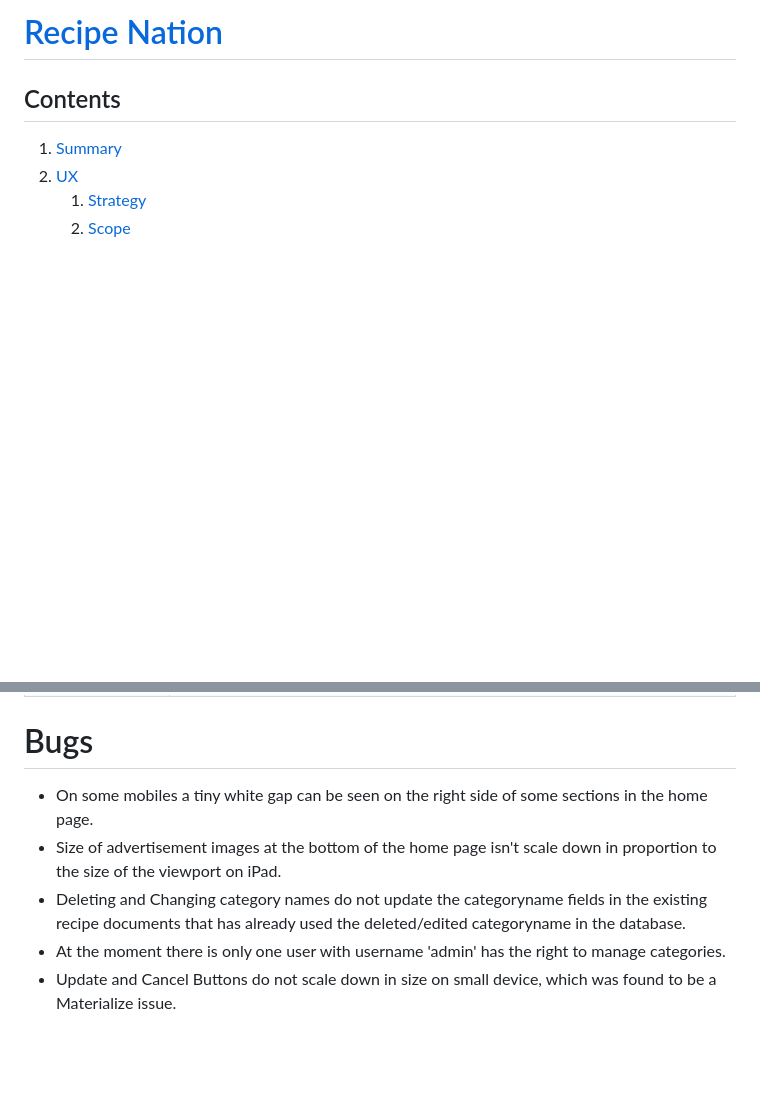
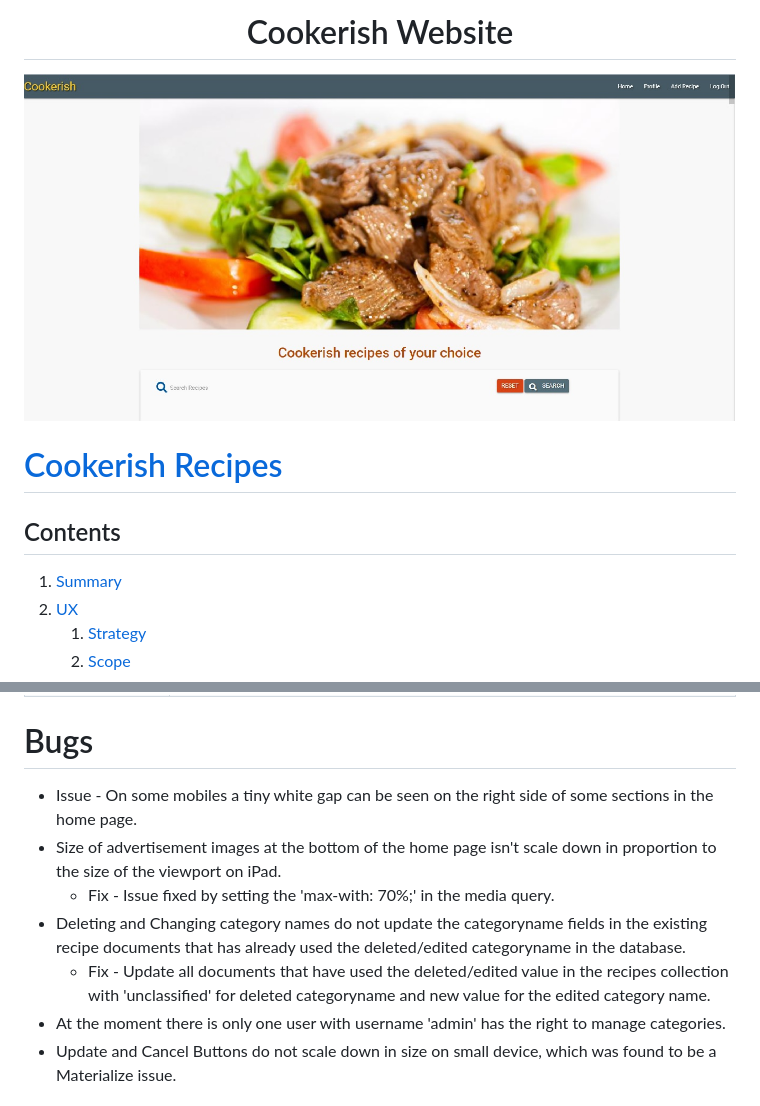
Before and after one commit to baijuka/ms3-bju-project, a Markdown page: README.md, 2 parts joined by grey strips. GitHub-like rendering; pictures changed too: static/images/homepage.jpg (added); blank space fills up the shorter version.

```diff
--- a/README.md
+++ b/README.md
@@ -1,4 +1,8 @@
-# [Recipe Nation](https://ms3-bju-project.herokuapp.com/)
+<h1 align="center">Cookerish Website</h1>
+
+![Cookerish](./static/images/homepage.jpg)
+
+# [Cookerish Recipes](https://ms3-bju-project.herokuapp.com/)
 
 ## Contents
 1. [Summary](#summary)
@@ -120,9 +124,11 @@ User Account Deletion | Users will be able to close their account by deleting th
 User Feedback | Users will be able to send their feedback and suggestions about the Cookerish website to the business owner.
 
 # <a name="bugs"></a> Bugs
-* On some mobiles a tiny white gap can be seen on the right side of some sections in the home page.
+* Issue - On some mobiles a tiny white gap can be seen on the right side of some sections in the home page.
 * Size of advertisement images at the bottom of the home page isn't scale down in proportion to the size of the viewport on iPad.
+    - Fix - Issue fixed by setting the 'max-with: 70%;' in the media query.
 * Deleting and Changing category names do not update the categoryname fields in the existing recipe documents that has already used the deleted/edited categoryname in the database.
+    - Fix - Update all documents that have used the deleted/edited value in the recipes collection with 'unclassified' for deleted categoryname and new value for the edited category name.
 * At the moment there is only one user with username 'admin' has the right to manage categories.
 * Update and Cancel Buttons do not scale down in size on small device, which was found to be a Materialize issue.
 
```
Also changed, not shown: 1 other file.
